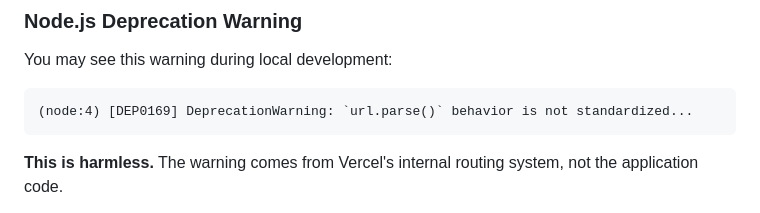
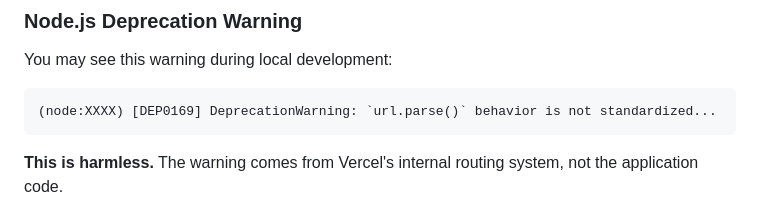
Before and after one commit to bersezk/emojiworld, a Markdown page: README.md, the part around the change. GitHub-like rendering.

Commit message:
Use generic placeholder for process ID in documentation
- Changed specific process ID (node:4) to generic placeholder (node:XXXX)
- Makes documentation clearer that the number varies across runs

Co-authored-by: bersezk <116351945+bersezk@users.noreply.github.com>

````diff
--- a/README.md
+++ b/README.md
@@ -155,7 +155,7 @@ The web interface will be available at your Vercel URL (e.g., `https://emojiworl
 You may see this warning during local development:
 
 ```
-(node:4) [DEP0169] DeprecationWarning: `url.parse()` behavior is not standardized...
+(node:XXXX) [DEP0169] DeprecationWarning: `url.parse()` behavior is not standardized...
 ```
 
 **This is harmless.** The warning comes from Vercel's internal routing system, not the application code.
````
